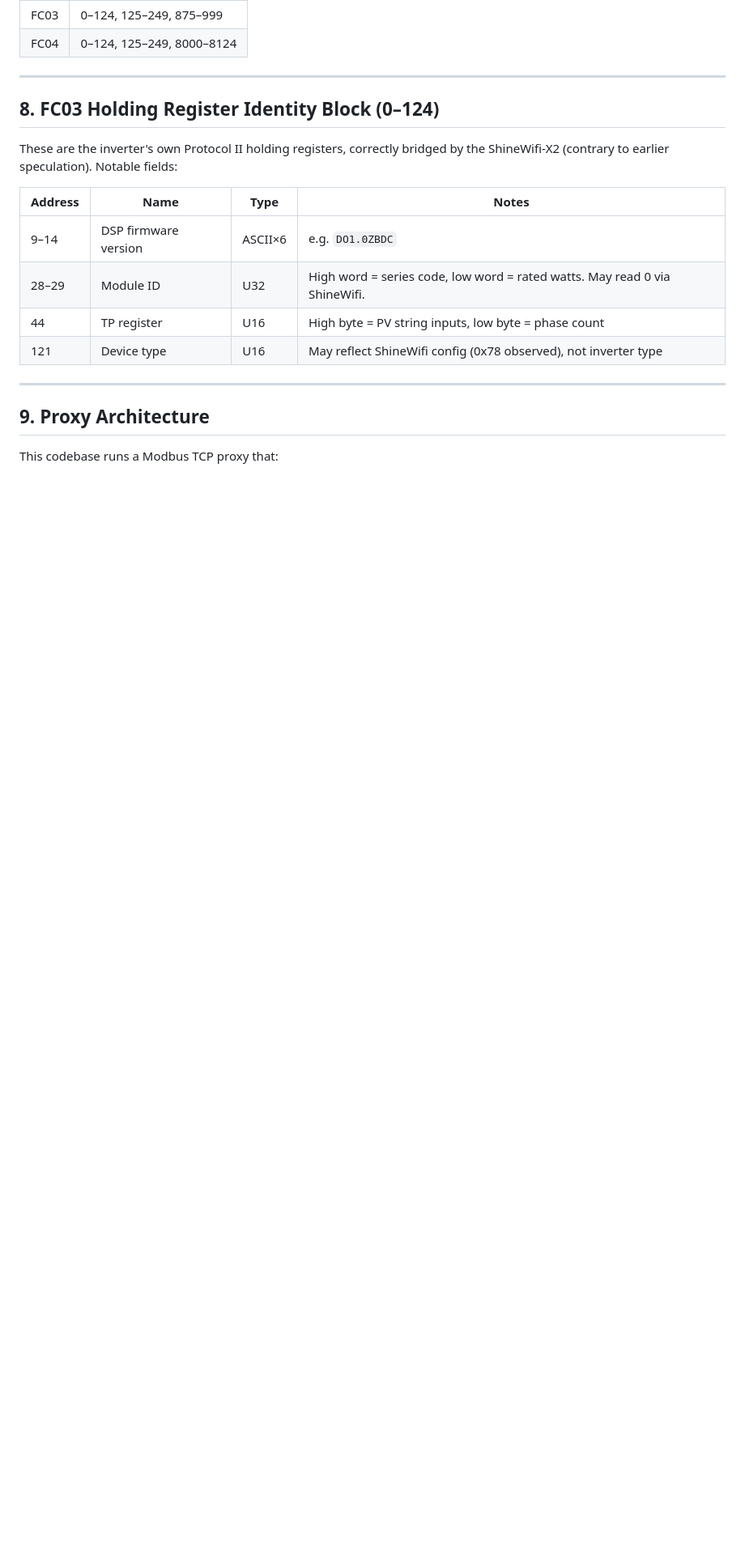
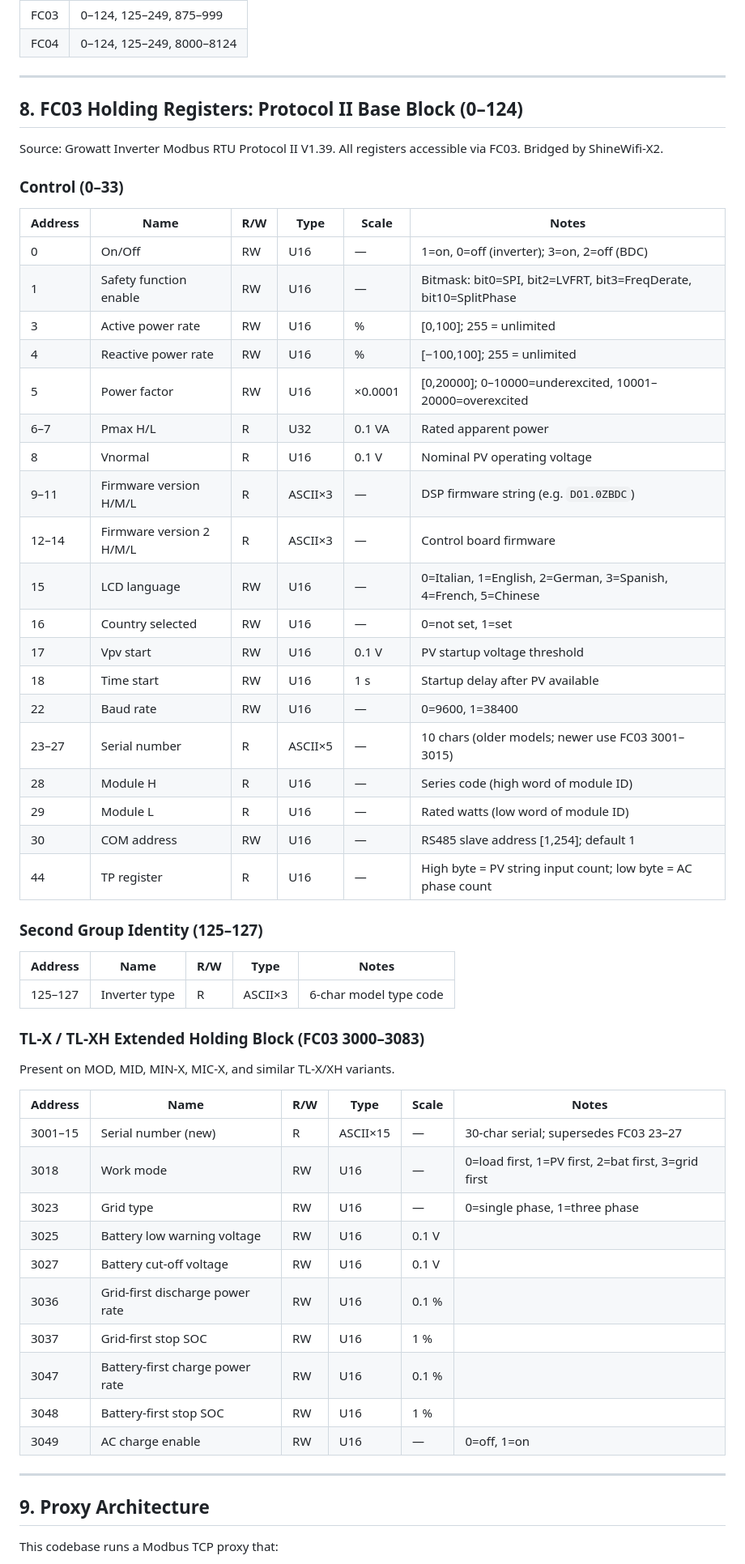
Before and after one commit to remcovanmook/hu-mon, a Markdown page: docs/growatt-modbus-reference.md, the part around one of its changes. Shown at 81% size. GitHub-like rendering; blank space fills up the shorter version.

```diff
--- a/docs/growatt-modbus-reference.md
+++ b/docs/growatt-modbus-reference.md
@@ -349,16 +360,56 @@ The proxy serves different FC03/FC04 ranges per profile.
 
 ---
 
-## 8. FC03 Holding Register Identity Block (0–124)
+## 8. FC03 Holding Registers: Protocol II Base Block (0–124)
 
-These are the inverter's own Protocol II holding registers, correctly bridged by the ShineWifi-X2 (contrary to earlier speculation). Notable fields:
+Source: Growatt Inverter Modbus RTU Protocol II V1.39. All registers accessible via FC03. Bridged by ShineWifi-X2.
 
-| Address | Name | Type | Notes |
-|---|---|---|---|
-| 9–14 | DSP firmware version | ASCII×6 | e.g. `DO1.0ZBDC` |
-| 28–29 | Module ID | U32 | High word = series code, low word = rated watts. May read 0 via ShineWifi. |
-| 44 | TP register | U16 | High byte = PV string inputs, low byte = phase count |
-| 121 | Device type | U16 | May reflect ShineWifi config (0x78 observed), not inverter type |
+### Control (0–33)
+
+| Address | Name | R/W | Type | Scale | Notes |
+|---|---|---|---|---|---|
+| 0 | On/Off | RW | U16 | — | 1=on, 0=off (inverter); 3=on, 2=off (BDC) |
+| 1 | Safety function enable | RW | U16 | — | Bitmask: bit0=SPI, bit2=LVFRT, bit3=FreqDerate, bit10=SplitPhase |
+| 3 | Active power rate | RW | U16 | % | [0,100]; 255 = unlimited |
+| 4 | Reactive power rate | RW | U16 | % | [−100,100]; 255 = unlimited |
+| 5 | Power factor | RW | U16 | ×0.0001 | [0,20000]; 0–10000=underexcited, 10001–20000=overexcited |
+| 6–7 | Pmax H/L | R | U32 | 0.1 VA | Rated apparent power |
+| 8 | Vnormal | R | U16 | 0.1 V | Nominal PV operating voltage |
+| 9–11 | Firmware version H/M/L | R | ASCII×3 | — | DSP firmware string (e.g. `DO1.0ZBDC`) |
+| 12–14 | Firmware version 2 H/M/L | R | ASCII×3 | — | Control board firmware |
+| 15 | LCD language | RW | U16 | — | 0=Italian, 1=English, 2=German, 3=Spanish, 4=French, 5=Chinese |
+| 16 | Country selected | RW | U16 | — | 0=not set, 1=set |
+| 17 | Vpv start | RW | U16 | 0.1 V | PV startup voltage threshold |
+| 18 | Time start | RW | U16 | 1 s | Startup delay after PV available |
+| 22 | Baud rate | RW | U16 | — | 0=9600, 1=38400 |
+| 23–27 | Serial number | R | ASCII×5 | — | 10 chars (older models; newer use FC03 3001–3015) |
+| 28 | Module H | R | U16 | — | Series code (high word of module ID) |
+| 29 | Module L | R | U16 | — | Rated watts (low word of module ID) |
+| 30 | COM address | RW | U16 | — | RS485 slave address [1,254]; default 1 |
+| 44 | TP register | R | U16 | — | High byte = PV string input count; low byte = AC phase count |
+
+### Second Group Identity (125–127)
+
+| Address | Name | R/W | Type | Notes |
+|---|---|---|---|---|
+| 125–127 | Inverter type | R | ASCII×3 | 6-char model type code |
+
+### TL-X / TL-XH Extended Holding Block (FC03 3000–3083)
+
+Present on MOD, MID, MIN-X, MIC-X, and similar TL-X/XH variants.
+
+| Address | Name | R/W | Type | Scale | Notes |
+|---|---|---|---|---|---|
+| 3001–15 | Serial number (new) | R | ASCII×15 | — | 30-char serial; supersedes FC03 23–27 |
+| 3018 | Work mode | RW | U16 | — | 0=load first, 1=PV first, 2=bat first, 3=grid first |
+| 3023 | Grid type | RW | U16 | — | 0=single phase, 1=three phase |
+| 3025 | Battery low warning voltage | RW | U16 | 0.1 V | |
+| 3027 | Battery cut-off voltage | RW | U16 | 0.1 V | |
+| 3036 | Grid-first discharge power rate | RW | U16 | 0.1 % | |
+| 3037 | Grid-first stop SOC | RW | U16 | 1 % | |
+| 3047 | Battery-first charge power rate | RW | U16 | 0.1 % | |
+| 3048 | Battery-first stop SOC | RW | U16 | 1 % | |
+| 3049 | AC charge enable | RW | U16 | — | 0=off, 1=on |
 
 ---
 
```
Also changed, not shown: other parts of docs/growatt-modbus-reference.md (+28 -17 lines).
